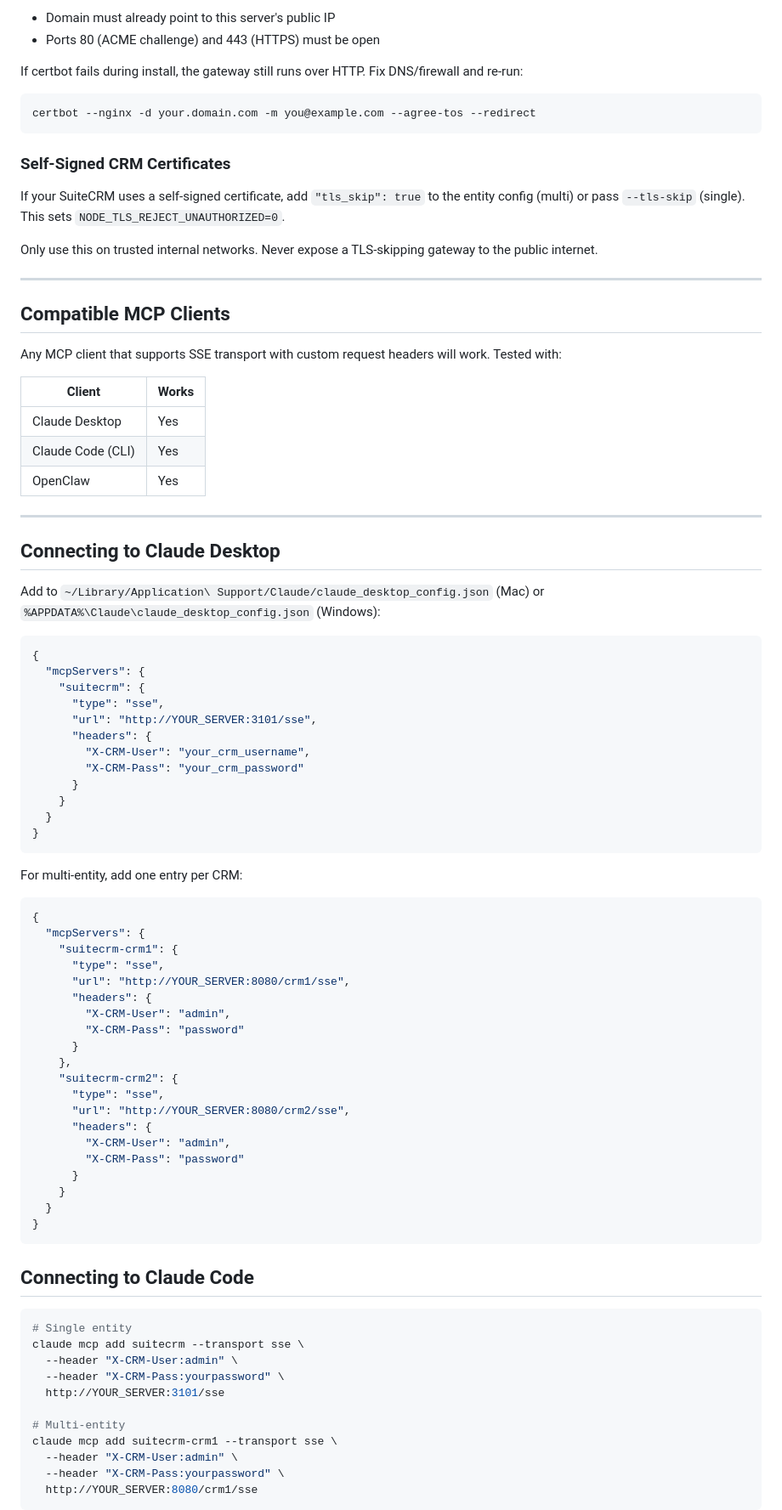
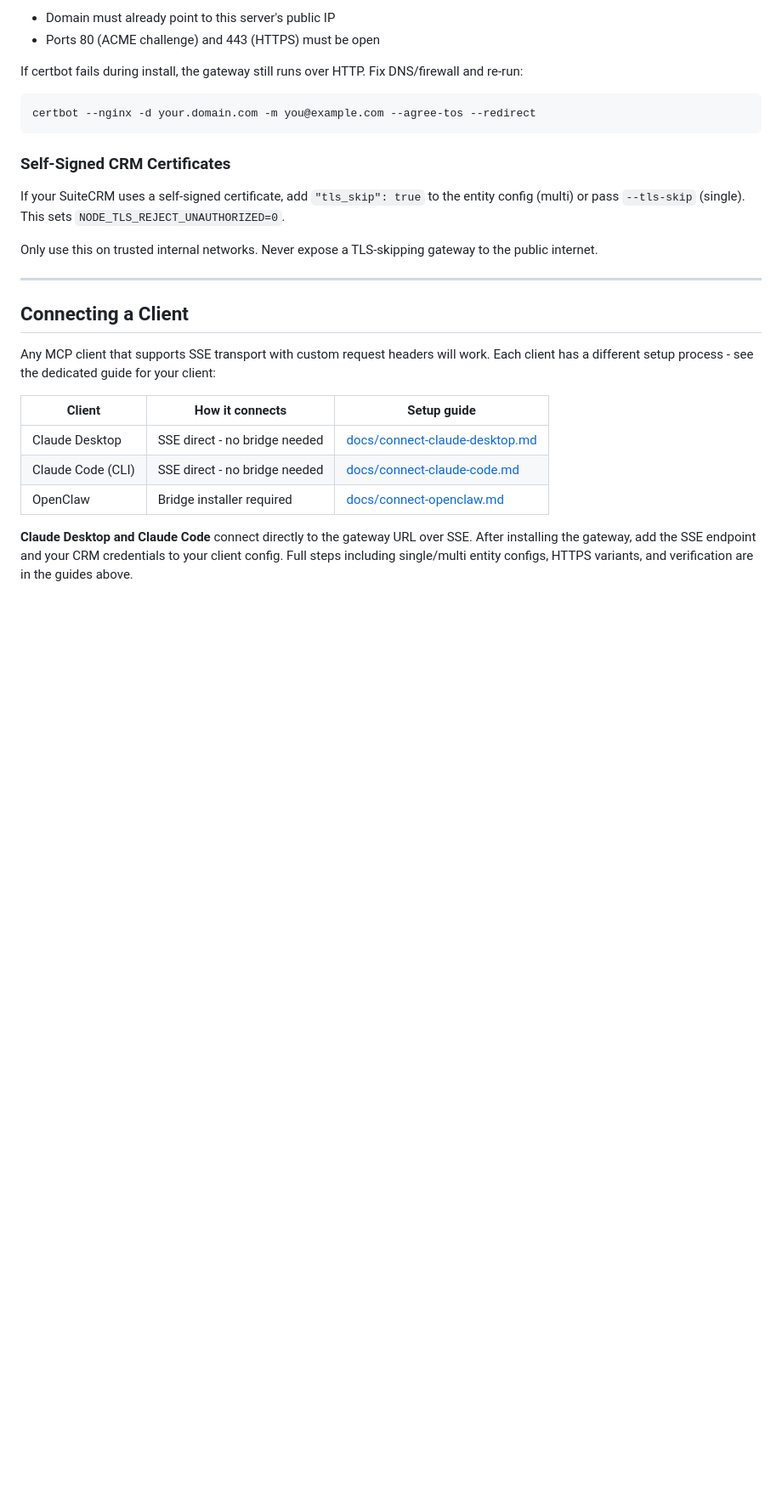
Before and after one commit to Anirudhx7/suitecrm-mcp, a Markdown page: README.md, the part around one of its changes. Shown at 85% size. GitHub-like rendering; blank space fills up the shorter version.

Commit message:
docs: replace redundant client connection sections with links to docs/

````diff
--- a/README.md
+++ b/README.md
@@ -308,74 +308,19 @@ Only use this on trusted internal networks. Never expose a TLS-skipping gateway
 
 ---
 
-## Compatible MCP Clients
+## Connecting a Client
 
-Any MCP client that supports SSE transport with custom request headers will work. Tested with:
+Any MCP client that supports SSE transport with custom request headers will work.
+Each client has a different setup process - see the dedicated guide for your client:
 
-| Client | Works |
-|--------|-------|
-| Claude Desktop | Yes |
-| Claude Code (CLI) | Yes |
-| OpenClaw | Yes |
+| Client | How it connects | Setup guide |
+|--------|----------------|-------------|
+| Claude Desktop | SSE direct - no bridge needed | [docs/connect-claude-desktop.md](docs/connect-claude-desktop.md) |
+| Claude Code (CLI) | SSE direct - no bridge needed | [docs/connect-claude-code.md](docs/connect-claude-code.md) |
+| OpenClaw | Bridge installer required | [docs/connect-openclaw.md](docs/connect-openclaw.md) |
 
----
+**Claude Desktop and Claude Code** connect directly to the gateway URL over SSE.
+After installing the gateway, add the SSE endpoint and your CRM credentials to
+your client config. Full steps including single/multi entity configs, HTTPS
+variants, and verification are in the guides above.
 
-## Connecting to Claude Desktop
-
-Add to `~/Library/Application\ Support/Claude/claude_desktop_config.json` (Mac) or `%APPDATA%\Claude\claude_desktop_config.json` (Windows):
-
-```json
-{
-  "mcpServers": {
-    "suitecrm": {
-      "type": "sse",
-      "url": "http://YOUR_SERVER:3101/sse",
-      "headers": {
-        "X-CRM-User": "your_crm_username",
-        "X-CRM-Pass": "your_crm_password"
-      }
-    }
-  }
-}
-```
-
-For multi-entity, add one entry per CRM:
-```json
-{
-  "mcpServers": {
-    "suitecrm-crm1": {
-      "type": "sse",
-      "url": "http://YOUR_SERVER:8080/crm1/sse",
-      "headers": {
-        "X-CRM-User": "admin",
-        "X-CRM-Pass": "password"
-      }
-    },
-    "suitecrm-crm2": {
-      "type": "sse",
-      "url": "http://YOUR_SERVER:8080/crm2/sse",
-      "headers": {
-        "X-CRM-User": "admin",
-        "X-CRM-Pass": "password"
-      }
-    }
-  }
-}
-```
-
-## Connecting to Claude Code
-
-```bash
-# Single entity
-claude mcp add suitecrm --transport sse \
-  --header "X-CRM-User:admin" \
-  --header "X-CRM-Pass:yourpassword" \
-  http://YOUR_SERVER:3101/sse
-
-# Multi-entity
-claude mcp add suitecrm-crm1 --transport sse \
-  --header "X-CRM-User:admin" \
-  --header "X-CRM-Pass:yourpassword" \
-  http://YOUR_SERVER:8080/crm1/sse
-```
-
````
Also changed, not shown: other parts of README.md (+5 -20 lines).
